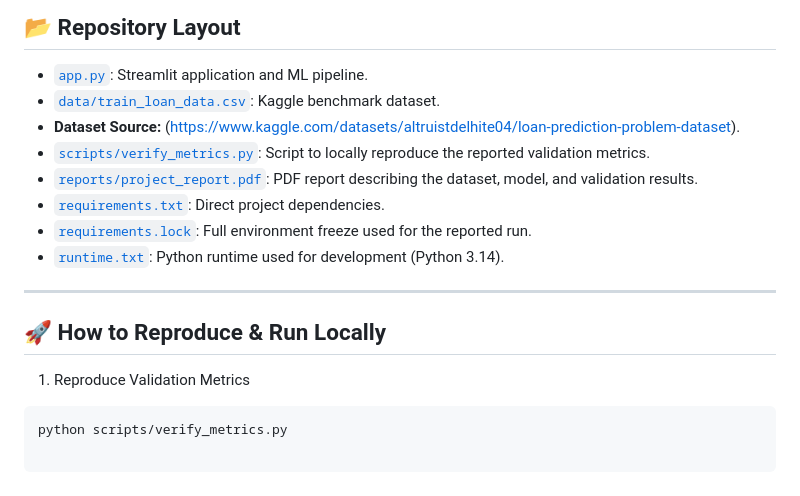
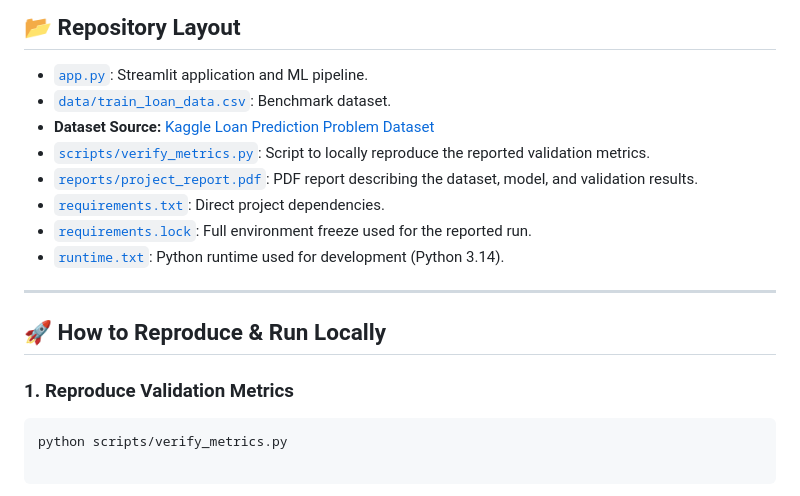
Before and after one commit to Srijan9073/ibm-skillsbuild-analytics-capstone, a Markdown page: README.md, the part around one of its changes. GitHub-like rendering.

Commit message:
Revise dataset source and improve README formatting
Updated README to clarify dataset source and formatting.

````diff
--- a/README.md
+++ b/README.md
@@ -70,8 +69,8 @@ This project addresses **UN SDG 10 (Reduced Inequalities)** by testing for demog
 ## 📂 Repository Layout
 
 - [`app.py`](./app.py): Streamlit application and ML pipeline.
-- [`data/train_loan_data.csv`](./data/train_loan_data.csv): Kaggle benchmark dataset.
-- **Dataset Source:** (https://www.kaggle.com/datasets/altruistdelhite04/loan-prediction-problem-dataset).
+- [`data/train_loan_data.csv`](./data/train_loan_data.csv): Benchmark dataset.
+- **Dataset Source:** [Kaggle Loan Prediction Problem Dataset](https://www.kaggle.com/datasets/altruistdelhite04/loan-prediction-problem-dataset)
 - [`scripts/verify_metrics.py`](./scripts/verify_metrics.py): Script to locally reproduce the reported validation metrics.
 - [`reports/project_report.pdf`](./reports/project_report.pdf): PDF report describing the dataset, model, and validation results.
 - [`requirements.txt`](./requirements.txt): Direct project dependencies.
@@ -82,7 +81,7 @@ This project addresses **UN SDG 10 (Reduced Inequalities)** by testing for demog
 
 ## 🚀 How to Reproduce & Run Locally
 
-1. Reproduce Validation Metrics
+### 1. Reproduce Validation Metrics
 ```bash
 python scripts/verify_metrics.py
 
````
Also changed, not shown: other parts of README.md (+0 -1 lines).
